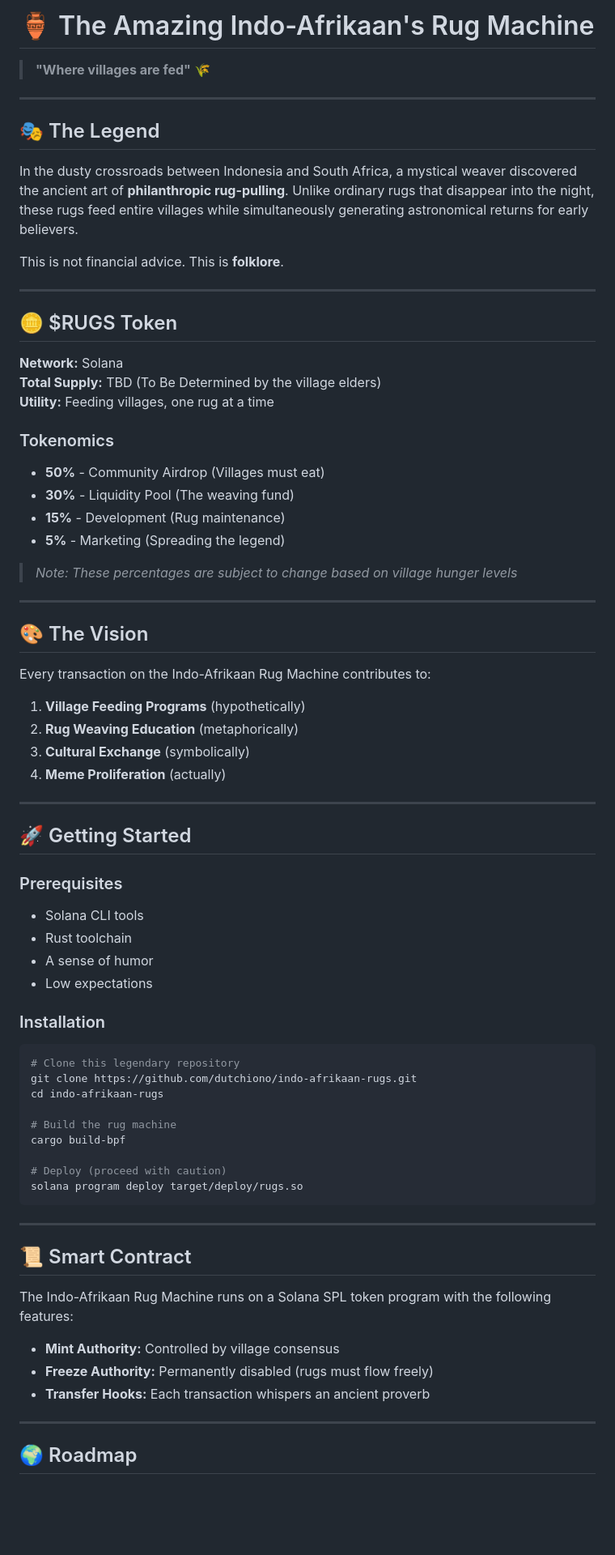
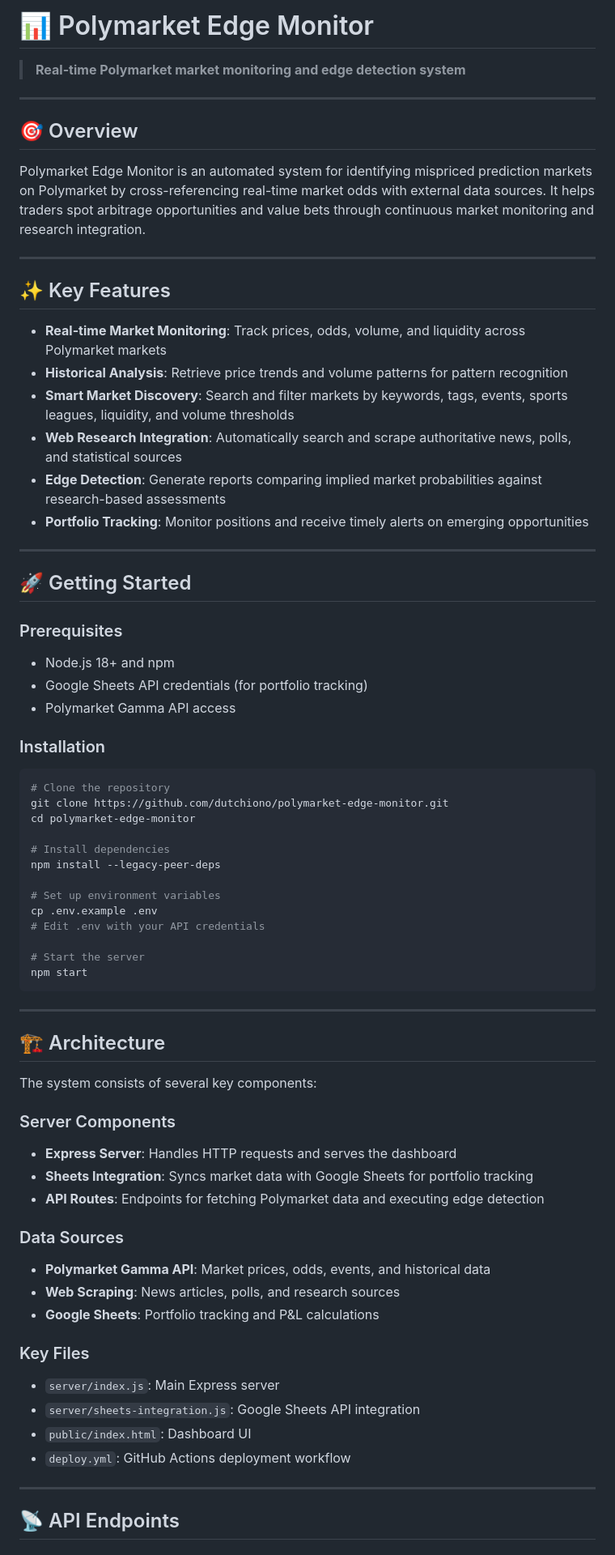
Before and after one commit to dutchiono/polymarket-edge-monitor, a Markdown page: README.md, the part around one of its changes. Shown at 81% size. Drawn GitHub-style; blank space fills up the shorter version.

Commit message:
Update README.md with proper Polymarket Edge Monitor documentation

````diff
--- a/README.md
+++ b/README.md
@@ -1,77 +1,75 @@
-# 🏺 The Amazing Indo-Afrikaan's Rug Machine
+# 📊 Polymarket Edge Monitor
 
-> **"Where villages are fed"** 🌾
+> **Real-time Polymarket market monitoring and edge detection system**
 
 ---
 
-## 🎭 The Legend
+## 🎯 Overview
 
-In the dusty crossroads between Indonesia and South Africa, a mystical weaver discovered the ancient art of **philanthropic rug-pulling**. Unlike ordinary rugs that disappear into the night, these rugs feed entire villages while simultaneously generating astronomical returns for early believers.
-
-This is not financial advice. This is **folklore**.
+Polymarket Edge Monitor is an automated system for identifying mispriced prediction markets on Polymarket by cross-referencing real-time market odds with external data sources. It helps traders spot arbitrage opportunities and value bets through continuous market monitoring and research integration.
 
 ---
 
-## 🪙 $RUGS Token
+## ✨ Key Features
 
-**Network:** Solana
-**Total Supply:** TBD (To Be Determined by the village elders)
-**Utility:** Feeding villages, one rug at a time
-
-### Tokenomics
-
-- **50%** - Community Airdrop (Villages must eat)
-- **30%** - Liquidity Pool (The weaving fund)
-- **15%** - Development (Rug maintenance)
-- **5%** - Marketing (Spreading the legend)
-
-> *Note: These percentages are subject to change based on village hunger levels*
-
----
-
-## 🎨 The Vision
-
-Every transaction on the Indo-Afrikaan Rug Machine contributes to:
-1. **Village Feeding Programs** (hypothetically)
-2. **Rug Weaving Education** (metaphorically)
-3. **Cultural Exchange** (symbolically)
-4. **Meme Proliferation** (actually)
+- **Real-time Market Monitoring**: Track prices, odds, volume, and liquidity across Polymarket markets
+- **Historical Analysis**: Retrieve price trends and volume patterns for pattern recognition
+- **Smart Market Discovery**: Search and filter markets by keywords, tags, events, sports leagues, liquidity, and volume thresholds
+- **Web Research Integration**: Automatically search and scrape authoritative news, polls, and statistical sources
+- **Edge Detection**: Generate reports comparing implied market probabilities against research-based assessments
+- **Portfolio Tracking**: Monitor positions and receive timely alerts on emerging opportunities
 
 ---
 
 ## 🚀 Getting Started
 
 ### Prerequisites
-- Solana CLI tools
-- Rust toolchain
-- A sense of humor
-- Low expectations
+
+- Node.js 18+ and npm
+- Google Sheets API credentials (for portfolio tracking)
+- Polymarket Gamma API access
 
 ### Installation
 
 ```bash
-# Clone this legendary repository
-git clone https://github.com/dutchiono/indo-afrikaan-rugs.git
-cd indo-afrikaan-rugs
+# Clone the repository
+git clone https://github.com/dutchiono/polymarket-edge-monitor.git
+cd polymarket-edge-monitor
 
-# Build the rug machine
-cargo build-bpf
+# Install dependencies
+npm install --legacy-peer-deps
 
-# Deploy (proceed with caution)
-solana program deploy target/deploy/rugs.so
+# Set up environment variables
+cp .env.example .env
+# Edit .env with your API credentials
+
+# Start the server
+npm start
 ```
 
 ---
 
-## 📜 Smart Contract
+## 🏗️ Architecture
 
-The Indo-Afrikaan Rug Machine runs on a Solana SPL token program with the following features:
+The system consists of several key components:
 
-- **Mint Authority:** Controlled by village consensus
-- **Freeze Authority:** Permanently disabled (rugs must flow freely)
-- **Transfer Hooks:** Each transaction whispers an ancient proverb
+### Server Components
+- **Express Server**: Handles HTTP requests and serves the dashboard
+- **Sheets Integration**: Syncs market data with Google Sheets for portfolio tracking
+- **API Routes**: Endpoints for fetching Polymarket data and executing edge detection
+
+### Data Sources
+- **Polymarket Gamma API**: Market prices, odds, events, and historical data
+- **Web Scraping**: News articles, polls, and research sources
+- **Google Sheets**: Portfolio tracking and P&L calculations
+
+### Key Files
+- `server/index.js`: Main Express server
+- `server/sheets-integration.js`: Google Sheets API integration
+- `public/index.html`: Dashboard UI
+- `deploy.yml`: GitHub Actions deployment workflow
 
 ---
 
-## 🌍 Roadmap
+## 📡 API Endpoints
 
````
Also changed, not shown: other parts of README.md (+136 -44 lines).
